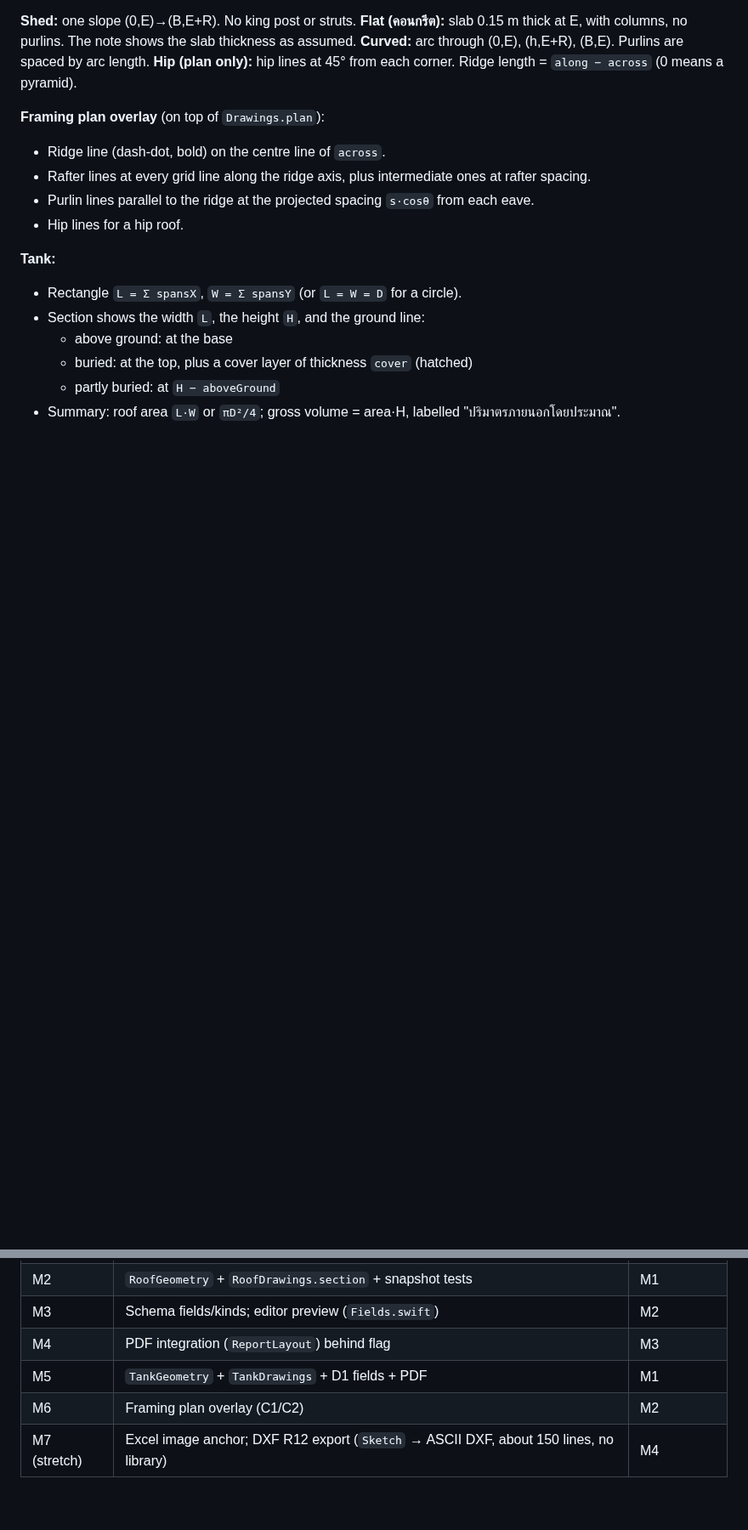
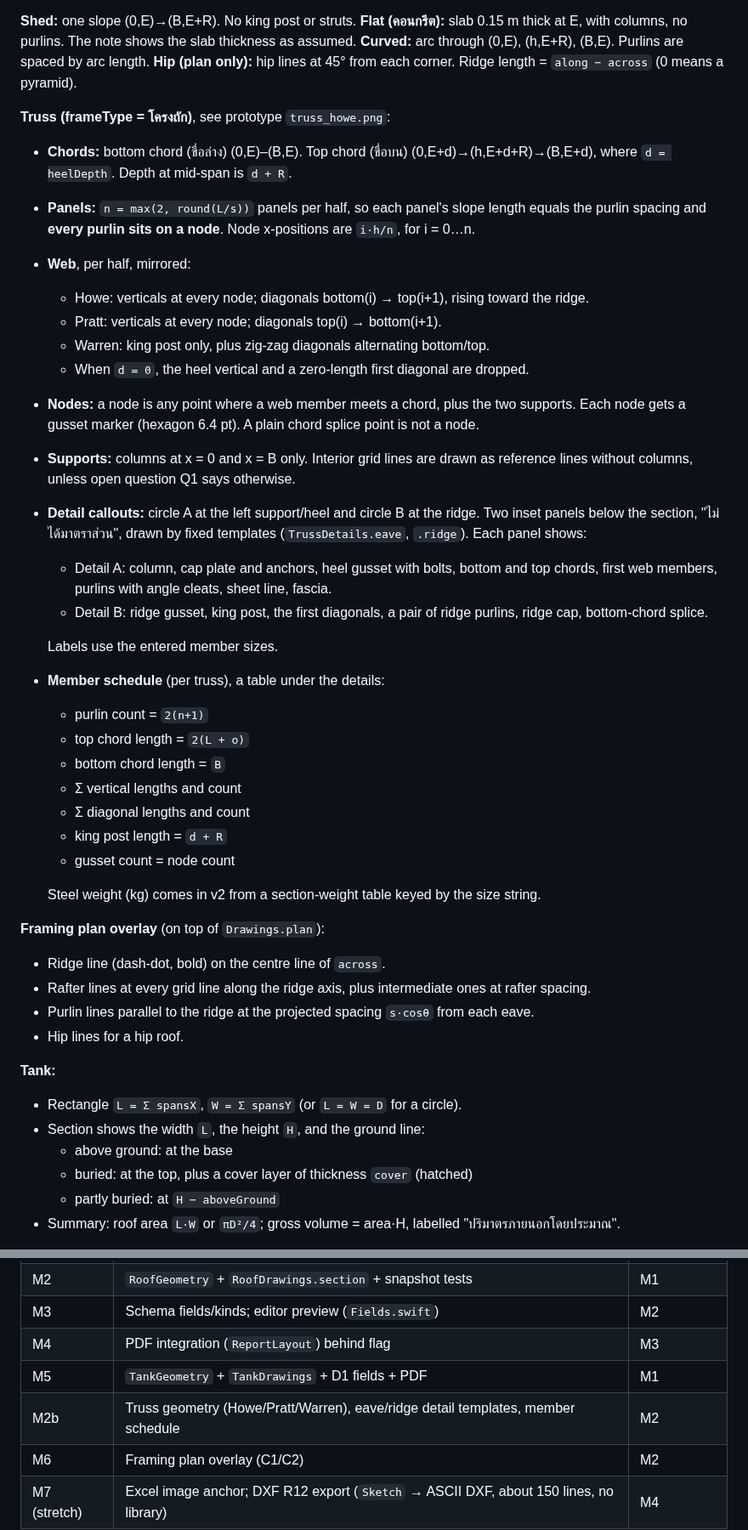
Before and after one commit to NakaSato/TCRoof, a Markdown page: docs/specs/auto-drawing.md, 2 parts joined by grey strips. Shown at 85% size. GitHub-like rendering; blank space fills up the shorter version.

Commit message:
Spec: detailed roof truss section, prototype drawings
Adds truss geometry (Howe/Pratt/Warren, purlins on nodes), eave and ridge
detail panels, a per-truss member schedule, the new C1 fields for frame type,
truss type, heel depth and chord/web sizes, and the prototype images plus the
Python scripts that render them.

Co-Authored-By: Claude Opus 5.5 <noreply@anthropic.com>
Claude-Session: https://claude.ai/code/session_017x7imqi76WQXyTZYuuKPDB

```diff
--- a/docs/specs/auto-drawing.md
+++ b/docs/specs/auto-drawing.md
@@ -234,6 +249,38 @@ and add a warning line under the drawing.
 **Flat (คอนกรีต):** slab 0.15 m thick at E, with columns, no purlins. The note shows the slab thickness as assumed.
 **Curved:** arc through (0,E), (h,E+R), (B,E). Purlins are spaced by arc length.
 **Hip (plan only):** hip lines at 45° from each corner. Ridge length = `along − across` (0 means a pyramid).
+
+**Truss (frameType = โครงถัก)**, see prototype `truss_howe.png`:
+- **Chords:** bottom chord (ขื่อล่าง) (0,E)–(B,E). Top chord (ขื่อบน) (0,E+d)→(h,E+d+R)→(B,E+d), where `d = heelDepth`.
+  Depth at mid-span is `d + R`.
+- **Panels:** `n = max(2, round(L/s))` panels per half, so each panel's slope length equals the purlin spacing and
+  **every purlin sits on a node**. Node x-positions are `i·h/n`, for i = 0…n.
+- **Web**, per half, mirrored:
+  - Howe: verticals at every node; diagonals bottom(i) → top(i+1), rising toward the ridge.
+  - Pratt: verticals at every node; diagonals top(i) → bottom(i+1).
+  - Warren: king post only, plus zig-zag diagonals alternating bottom/top.
+  - When `d = 0`, the heel vertical and a zero-length first diagonal are dropped.
+- **Nodes:** a node is any point where a web member meets a chord, plus the two supports. Each node gets a
+  gusset marker (hexagon 6.4 pt). A plain chord splice point is not a node.
+- **Supports:** columns at x = 0 and x = B only. Interior grid lines are drawn as reference lines without columns,
+  unless open question Q1 says otherwise.
+- **Detail callouts:** circle A at the left support/heel and circle B at the ridge. Two inset panels below the
+  section, "ไม่ได้มาตราส่วน", drawn by fixed templates (`TrussDetails.eave`, `.ridge`). Each panel shows:
+  - Detail A: column, cap plate and anchors, heel gusset with bolts, bottom and top chords, first web members,
+    purlins with angle cleats, sheet line, fascia.
+  - Detail B: ridge gusset, king post, the first diagonals, a pair of ridge purlins, ridge cap, bottom-chord splice.
+
+  Labels use the entered member sizes.
+- **Member schedule** (per truss), a table under the details:
+  - purlin count = `2(n+1)`
+  - top chord length = `2(L + o)`
+  - bottom chord length = `B`
+  - Σ vertical lengths and count
+  - Σ diagonal lengths and count
+  - king post length = `d + R`
+  - gusset count = node count
+
+  Steel weight (kg) comes in v2 from a section-weight table keyed by the size string.
 
 **Framing plan overlay** (on top of `Drawings.plan`):
 - Ridge line (dash-dot, bold) on the centre line of `across`.
@@ -332,6 +381,7 @@ All in `Tests/SurveyCoreTests`. They run with `swift test` on the Mac, with no s
 | M3 | Schema fields/kinds; editor preview (`Fields.swift`) | M2 |
 | M4 | PDF integration (`ReportLayout`) behind flag | M3 |
 | M5 | `TankGeometry` + `TankDrawings` + D1 fields + PDF | M1 |
+| M2b | Truss geometry (Howe/Pratt/Warren), eave/ridge detail templates, member schedule | M2 |
 | M6 | Framing plan overlay (C1/C2) | M2 |
 | M7 (stretch) | Excel image anchor; DXF R12 export (`Sketch` → ASCII DXF, about 150 lines, no library) | M4 |
 
```
Also changed, not shown: other parts of docs/specs/auto-drawing.md (+17 -0 lines), docs/specs/img/framing_plan.png (added), docs/specs/img/roof_section.png (added), docs/specs/img/tank.png (added), docs/specs/img/truss_howe.png (added), docs/specs/img/truss_variants.png (added), 2 other files.
